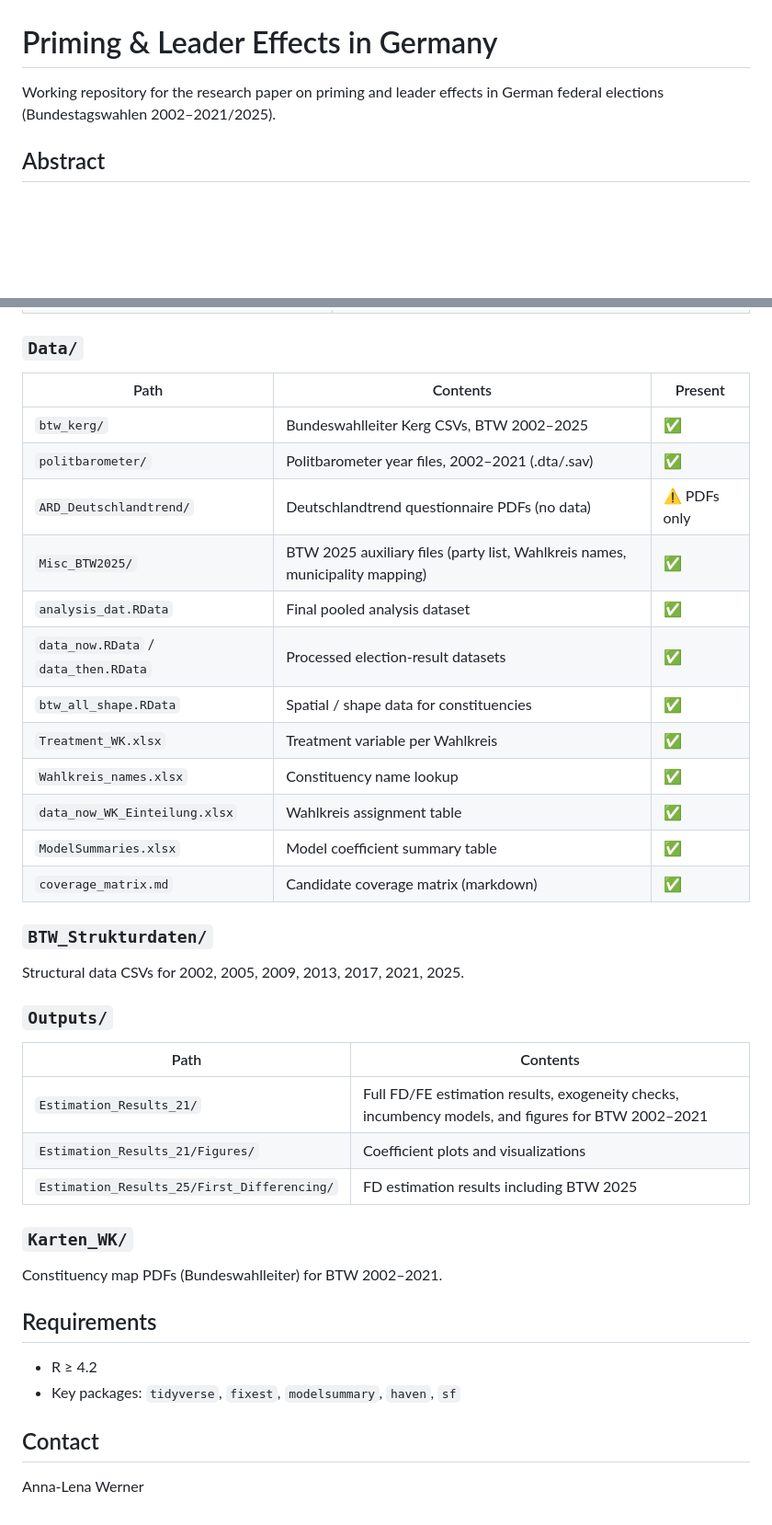
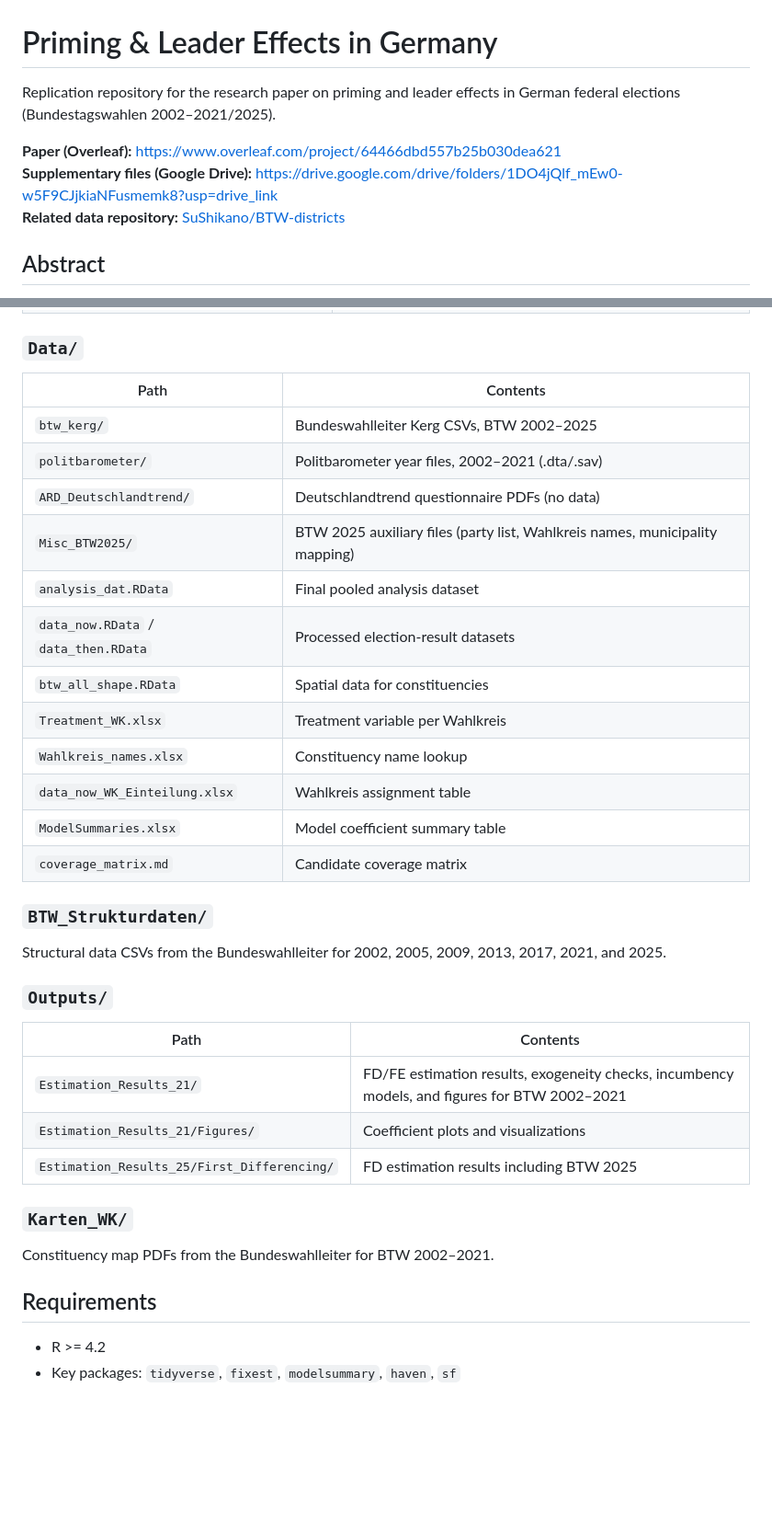
Before and after one commit to AnLeWe/B.A.-Spitzenkandidaten, a Markdown page: README.md, 2 parts joined by grey strips. Shown at 92% size. Drawn GitHub-style; blank space fills up the shorter version.

Commit message:
Clean up README: remove emojis/status indicators, add links, drop contact section
Agent-Logs-Url: https://github.com/AnLeWe/Priming-Leader-Effects-Germany/sessions/ceaa855a-6a27-4b9f-9d31-6ffd452f7039

Co-authored-by: AnLeWe <81673522+AnLeWe@users.noreply.github.com>

```diff
--- a/README.md
+++ b/README.md
@@ -1,6 +1,10 @@
 # Priming & Leader Effects in Germany
 
-Working repository for the research paper on priming and leader effects in German federal elections (Bundestagswahlen 2002–2021/2025).
+Replication repository for the research paper on priming and leader effects in German federal elections (Bundestagswahlen 2002–2021/2025).
+
+**Paper (Overleaf):** https://www.overleaf.com/project/64466dbd557b25b030dea621
+**Supplementary files (Google Drive):** https://drive.google.com/drive/folders/1DO4jQlf_mEw0-w5F9CJjkiaNFusmemk8?usp=drive_link
+**Related data repository:** [SuShikano/BTW-districts](https://github.com/SuShikano/BTW-districts)
 
 ## Abstract
 
@@ -64,42 +56,38 @@ All additional materials (processed data, model outputs, figures) are available
 
 ### `Data/`
 
-| Path | Contents | Present |
-|---|---|---|
-| `btw_kerg/` | Bundeswahlleiter Kerg CSVs, BTW 2002–2025 | ✅ |
-| `politbarometer/` | Politbarometer year files, 2002–2021 (.dta/.sav) | ✅ |
-| `ARD_Deutschlandtrend/` | Deutschlandtrend questionnaire PDFs (no data) | ⚠️ PDFs only |
-| `Misc_BTW2025/` | BTW 2025 auxiliary files (party list, Wahlkreis names, municipality mapping) | ✅ |
-| `analysis_dat.RData` | Final pooled analysis dataset | ✅ |
-| `data_now.RData` / `data_then.RData` | Processed election-result datasets | ✅ |
-| `btw_all_shape.RData` | Spatial / shape data for constituencies | ✅ |
-| `Treatment_WK.xlsx` | Treatment variable per Wahlkreis | ✅ |
-| `Wahlkreis_names.xlsx` | Constituency name lookup | ✅ |
-| `data_now_WK_Einteilung.xlsx` | Wahlkreis assignment table | ✅ |
-| `ModelSummaries.xlsx` | Model coefficient summary table | ✅ |
-| `coverage_matrix.md` | Candidate coverage matrix (markdown) | ✅ |
+| Path | Contents |
+|---|---|
+| `btw_kerg/` | Bundeswahlleiter Kerg CSVs, BTW 2002–2025 |
+| `politbarometer/` | Politbarometer year files, 2002–2021 (.dta/.sav) |
+| `ARD_Deutschlandtrend/` | Deutschlandtrend questionnaire PDFs (no data) |
+| `Misc_BTW2025/` | BTW 2025 auxiliary files (party list, Wahlkreis names, municipality mapping) |
+| `analysis_dat.RData` | Final pooled analysis dataset |
+| `data_now.RData` / `data_then.RData` | Processed election-result datasets |
+| `btw_all_shape.RData` | Spatial data for constituencies |
+| `Treatment_WK.xlsx` | Treatment variable per Wahlkreis |
+| `Wahlkreis_names.xlsx` | Constituency name lookup |
+| `data_now_WK_Einteilung.xlsx` | Wahlkreis assignment table |
+| `ModelSummaries.xlsx` | Model coefficient summary table |
+| `coverage_matrix.md` | Candidate coverage matrix |
 
 ### `BTW_Strukturdaten/`
 
-Structural data CSVs for 2002, 2005, 2009, 2013, 2017, 2021, 2025.
+Structural data CSVs from the Bundeswahlleiter for 2002, 2005, 2009, 2013, 2017, 2021, and 2025.
 
 ### `Outputs/`
 
 | Path | Contents |
 |---|---|
-| `Estimation_Results_21/` | Full FD/FE estimation results, exogeneity checks, incumbency models, and figures for BTW 2002–2021 |
+| `Estimation_Results_21/` | FD/FE estimation results, exogeneity checks, incumbency models, and figures for BTW 2002–2021 |
 | `Estimation_Results_21/Figures/` | Coefficient plots and visualizations |
 | `Estimation_Results_25/First_Differencing/` | FD estimation results including BTW 2025 |
 
 ### `Karten_WK/`
 
-Constituency map PDFs (Bundeswahlleiter) for BTW 2002–2021.
+Constituency map PDFs from the Bundeswahlleiter for BTW 2002–2021.
 
 ## Requirements
 
-- R ≥ 4.2
+- R >= 4.2
 - Key packages: `tidyverse`, `fixest`, `modelsummary`, `haven`, `sf`
-
-## Contact
-
-Anna-Lena Werner
```
Also changed, not shown: other parts of README.md (+8 -20 lines).
